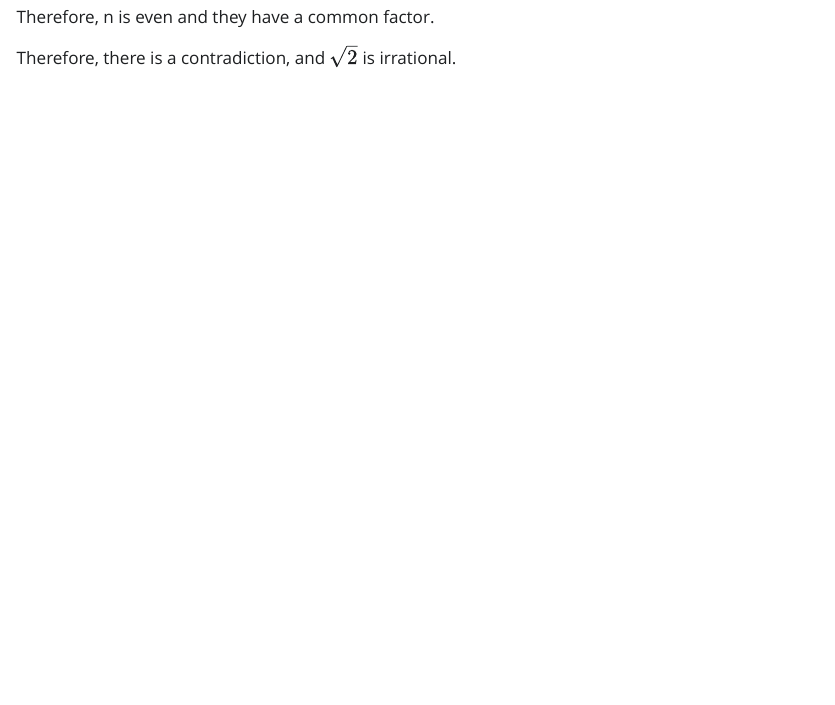
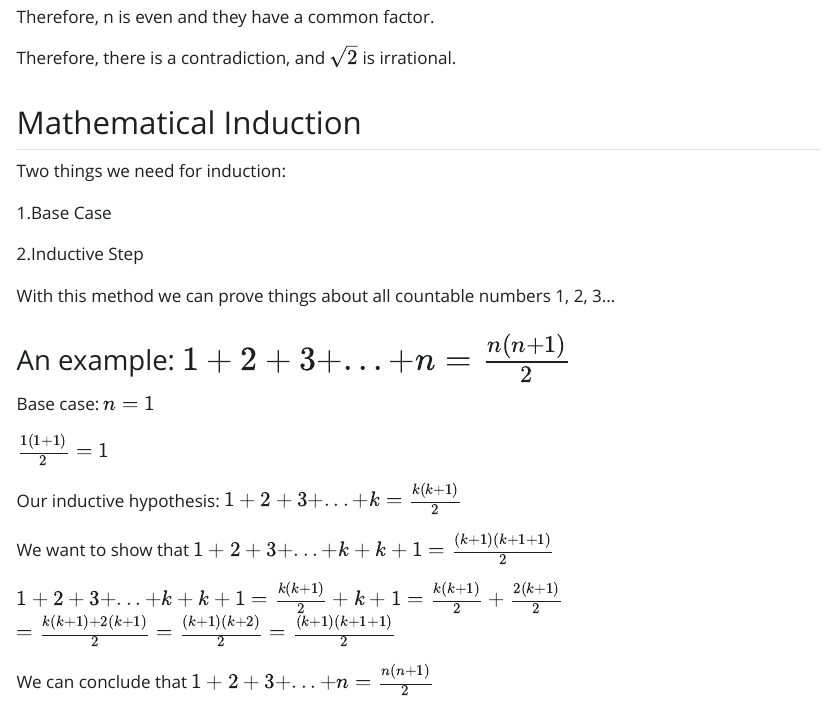
Before and after one commit to zacharyyuu/zacharyyuu.github.io, a Quarto document (index.qmd): the page in a window 1100 px wide, from 1090 px down. The pictures show the output file index.html that the author committed with the source, opened offline; Quarto's library style sheets are replaced by a plain one without menus.

Commit message:
induction

```diff
--- a/index.qmd
+++ b/index.qmd
@@ -53,3 +53,27 @@ $n^2=2k^2$
 Therefore, n is even and they have a common factor.
 
 Therefore, there is a contradiction, and $\sqrt{2}$ is irrational.
+
+## Mathematical Induction
+
+Two things we need for induction:
+
+1.Base Case
+
+2.Inductive Step
+
+With this method we can prove things about all countable numbers 1, 2, 3...
+
+### An example: $1+2+3+...+n = \frac{n(n+1)}{2}$
+
+Base case: $n=1$
+
+$\frac{1(1+1)}{2} = 1$
+
+Our inductive hypothesis: $1+2+3+...+k = \frac{k(k+1)}{2}$
+
+We want to show that $1+2+3+...+k+k+1 = \frac{(k+1)(k+1+1)}{2}$
+
+$1+2+3+...+k+k+1 = \frac{k(k+1)}{2}+k+1 = \frac{k(k+1)}{2}+\frac{2(k+1)}{2}$ $= \frac{k(k+1)+2(k+1)}{2} = \frac{(k+1)(k+2)}{2} = \frac{(k+1)(k+1+1)}{2}$
+
+We can conclude that $1+2+3+...+n = \frac{n(n+1)}{2}$
```
Also changed, not shown: index.html.
